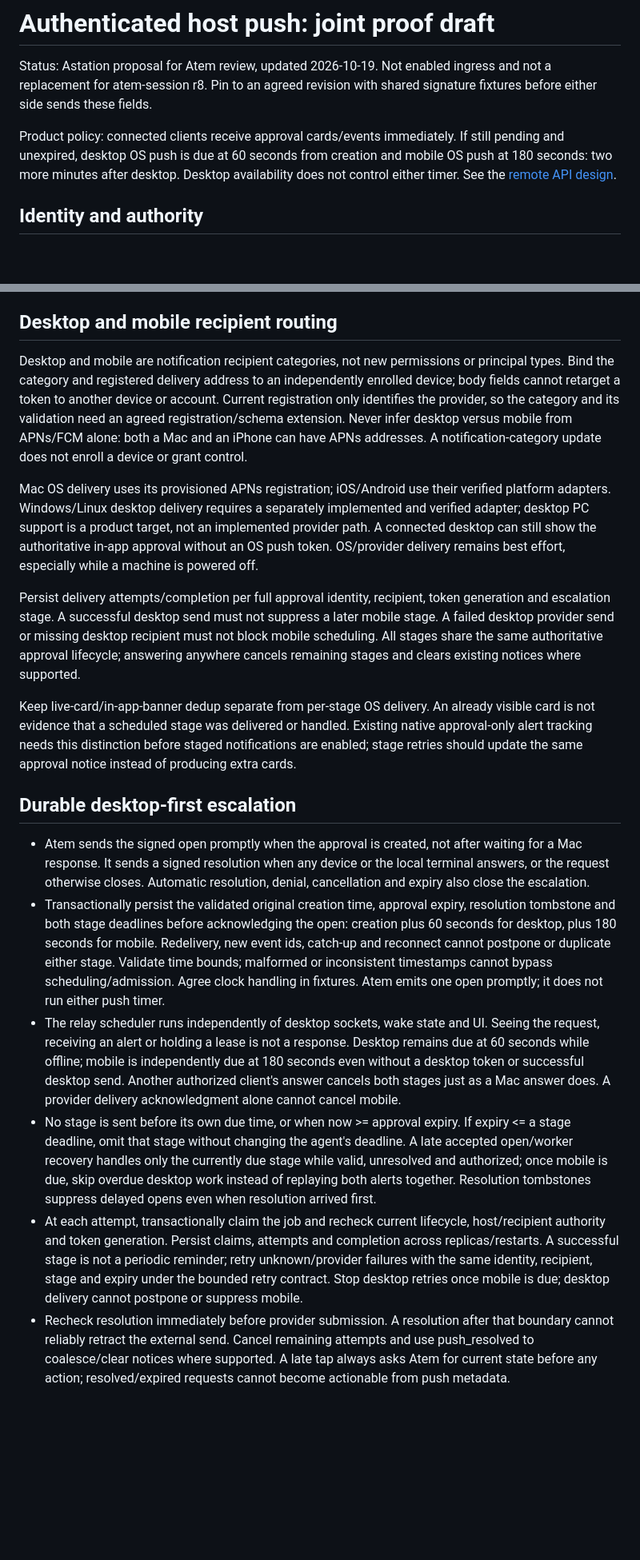
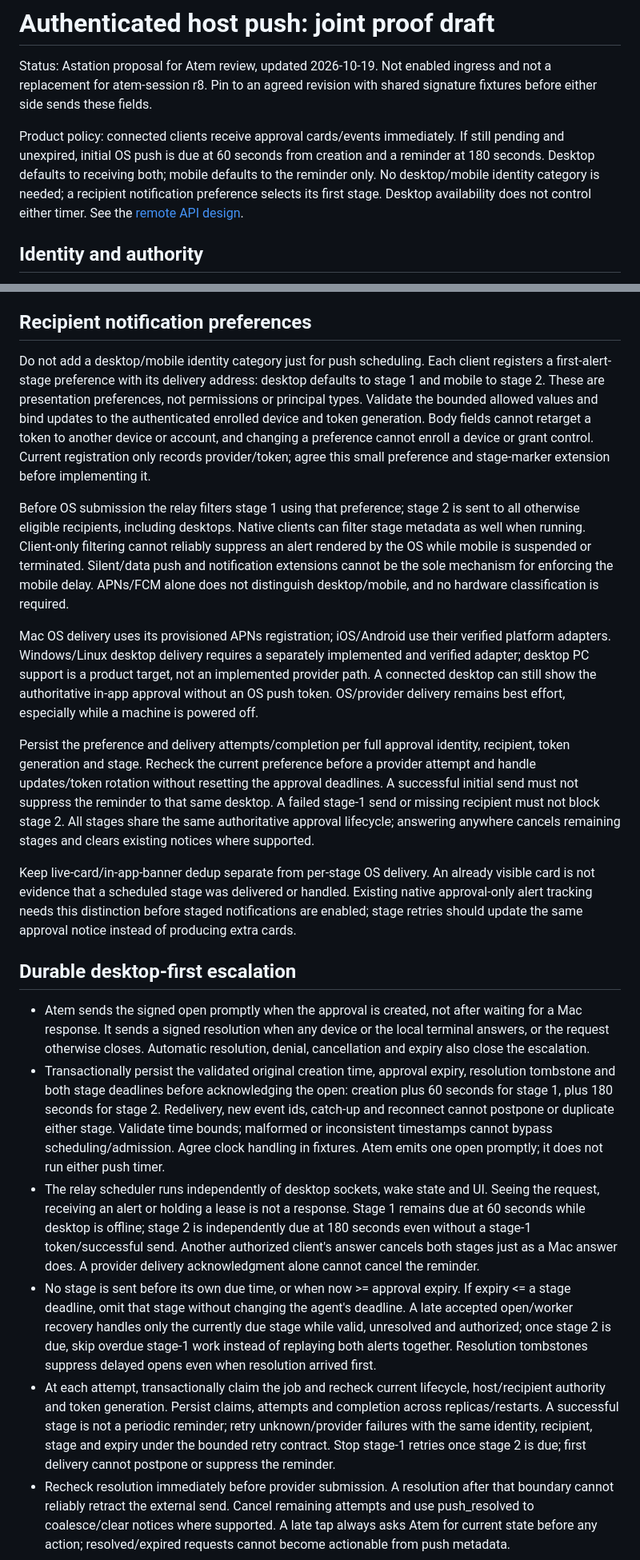
Before and after one commit to Agora-Build/Astation, a Markdown page: designs/protocol/approval-push-proof.md, 2 parts joined by grey strips. Shown at 80% size. GitHub-like rendering; blank space fills up the shorter version.

```diff
--- a/designs/protocol/approval-push-proof.md
+++ b/designs/protocol/approval-push-proof.md
@@ -5,9 +5,11 @@ ingress and not a replacement for atem-session r8. Pin to an agreed revision
 with shared signature fixtures before either side sends these fields.
 
 Product policy: connected clients receive approval cards/events immediately.
-If still pending and unexpired, desktop OS push is due at 60 seconds from
-creation and mobile OS push at 180 seconds: two more minutes after desktop.
-Desktop availability does not control either timer. See the
+If still pending and unexpired, initial OS push is due at 60 seconds from
+creation and a reminder at 180 seconds. Desktop defaults to receiving both;
+mobile defaults to the reminder only. No desktop/mobile identity category is
+needed; a recipient notification preference selects its first stage. Desktop
+availability does not control either timer. See the
 [remote API design](remote-agent-api.md).
 
 ## Identity and authority
@@ -86,16 +88,25 @@ the host process to stay online after durable acceptance.
   cards. Tap reconnects and fetches authoritative r8 approval state. The current
   answer remains lease-free and subject to current control permission.
 
-## Desktop and mobile recipient routing
+## Recipient notification preferences
 
-Desktop and mobile are notification recipient categories, not new permissions
-or principal types. Bind the category and registered delivery address to an
-independently enrolled device; body fields cannot retarget a token to another
-device or account. Current registration only identifies the provider, so the
-category and its validation need an agreed registration/schema extension.
-Never infer desktop versus mobile from APNs/FCM alone: both a Mac and an
-iPhone can have APNs addresses. A notification-category update does not enroll
-a device or grant control.
+Do not add a desktop/mobile identity category just for push scheduling. Each
+client registers a first-alert-stage preference with its delivery address:
+desktop defaults to stage 1 and mobile to stage 2. These are presentation
+preferences, not permissions or principal types. Validate the bounded allowed
+values and bind updates to the authenticated enrolled device and token
+generation. Body fields cannot retarget a token to another device or account,
+and changing a preference cannot enroll a device or grant control. Current
+registration only records provider/token; agree this small preference and
+stage-marker extension before implementing it.
+
+Before OS submission the relay filters stage 1 using that preference; stage 2
+is sent to all otherwise eligible recipients, including desktops. Native
+clients can filter stage metadata as well when running. Client-only filtering
+cannot reliably suppress an alert rendered by the OS while mobile is
+suspended or terminated. Silent/data push and notification extensions cannot
+be the sole mechanism for enforcing the mobile delay. APNs/FCM alone does
+not distinguish desktop/mobile, and no hardware classification is required.
 
 Mac OS delivery uses its provisioned APNs registration; iOS/Android use their
 verified platform adapters. Windows/Linux desktop delivery requires a
@@ -104,11 +115,13 @@ target, not an implemented provider path. A connected desktop can still show
 the authoritative in-app approval without an OS push token. OS/provider
 delivery remains best effort, especially while a machine is powered off.
 
-Persist delivery attempts/completion per full approval identity, recipient,
-token generation and escalation stage. A successful desktop send must not
-suppress a later mobile stage. A failed desktop provider send or missing
-desktop recipient must not block mobile scheduling. All stages share the
-same authoritative approval lifecycle; answering anywhere cancels remaining
+Persist the preference and delivery attempts/completion per full approval
+identity, recipient, token generation and stage. Recheck the current
+preference before a provider attempt and handle updates/token rotation without
+resetting the approval deadlines. A successful initial send must not suppress
+the reminder to that same desktop. A failed stage-1 send or missing recipient
+must not block stage 2. All stages share the same authoritative approval
+lifecycle; answering anywhere cancels remaining
 stages and clears existing notices where supported.
 
 Keep live-card/in-app-banner dedup separate from per-stage OS delivery. An
@@ -125,29 +138,29 @@ same approval notice instead of producing extra cards.
   resolution, denial, cancellation and expiry also close the escalation.
 - Transactionally persist the validated original creation time, approval
   expiry, resolution tombstone and both stage deadlines before acknowledging
-  the open: creation plus 60 seconds for desktop, plus 180 seconds for mobile.
+  the open: creation plus 60 seconds for stage 1, plus 180 seconds for stage 2.
   Redelivery, new event ids, catch-up and reconnect cannot postpone or
   duplicate either stage. Validate time bounds; malformed or inconsistent
   timestamps cannot bypass scheduling/admission. Agree clock handling in
   fixtures. Atem emits one open promptly; it does not run either push timer.
 - The relay scheduler runs independently of desktop sockets, wake state and UI.
   Seeing the request, receiving an alert or holding a lease is not a response.
-  Desktop remains due at 60 seconds while offline; mobile is independently
-  due at 180 seconds even without a desktop token or successful desktop send.
+  Stage 1 remains due at 60 seconds while desktop is offline; stage 2 is
+  independently due at 180 seconds even without a stage-1 token/successful send.
   Another authorized client's answer cancels both stages just as a Mac answer
-  does. A provider delivery acknowledgment alone cannot cancel mobile.
+  does. A provider delivery acknowledgment alone cannot cancel the reminder.
 - No stage is sent before its own due time, or when now >= approval expiry.
   If expiry <= a stage deadline, omit that stage without changing the agent's
   deadline. A late accepted open/worker recovery handles only the currently
-  due stage while valid, unresolved and authorized; once mobile is due, skip
-  overdue desktop work instead of replaying both alerts together. Resolution
+  due stage while valid, unresolved and authorized; once stage 2 is due, skip
+  overdue stage-1 work instead of replaying both alerts together. Resolution
   tombstones suppress delayed opens even when resolution arrived first.
 - At each attempt, transactionally claim the job and recheck current lifecycle,
   host/recipient authority and token generation. Persist claims, attempts and
   completion across replicas/restarts. A successful stage is not a periodic
   reminder; retry unknown/provider failures with the same identity, recipient,
-  stage and expiry under the bounded retry contract. Stop desktop retries once
-  mobile is due; desktop delivery cannot postpone or suppress mobile.
+  stage and expiry under the bounded retry contract. Stop stage-1 retries once
+  stage 2 is due; first delivery cannot postpone or suppress the reminder.
 - Recheck resolution immediately before provider submission. A resolution
   after that boundary cannot reliably retract the external send. Cancel
   remaining attempts and use push_resolved to coalesce/clear notices where
```
Also changed, not shown: other parts of designs/protocol/approval-push-proof.md (+13 -10 lines), designs/protocol/agent-control-api.md (+10 -7 lines), designs/protocol/remote-agent-api.md (+38 -24 lines).
